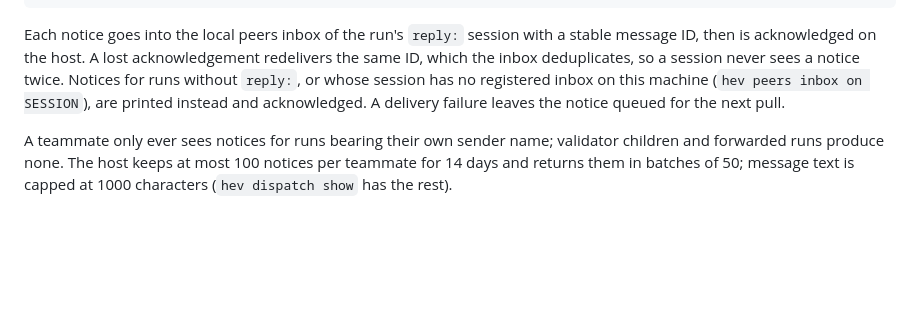
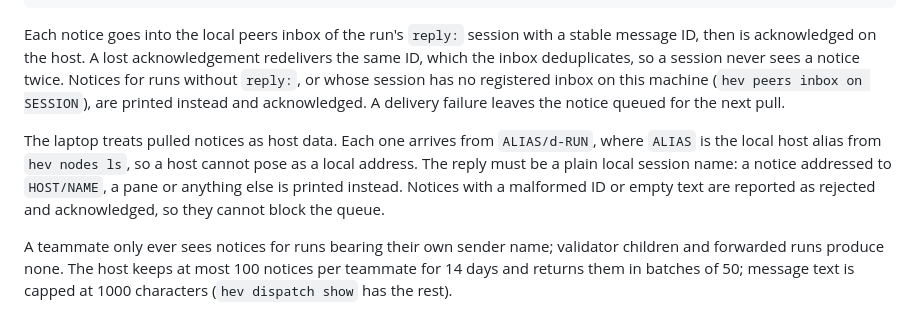
Before and after one commit to hev/kit, a Markdown page: docs/nodes.md, the part around the change. GitHub-like rendering; blank space fills up the shorter version.

Commit message:
docs(nodes): how the laptop validates pulled notices
Co-Authored-By: Claude Opus 5.5 <noreply@anthropic.com>

```diff
--- a/docs/nodes.md
+++ b/docs/nodes.md
@@ -114,6 +114,13 @@ registered inbox on this machine (`hev peers inbox on SESSION`), are printed
 instead and acknowledged. A delivery failure leaves the notice queued for the
 next pull.
 
+The laptop treats pulled notices as host data. Each one arrives from
+`ALIAS/d-RUN`, where `ALIAS` is the local host alias from `hev nodes ls`, so a
+host cannot pose as a local address. The reply must be a plain local session
+name: a notice addressed to `HOST/NAME`, a pane or anything else is printed
+instead. Notices with a malformed ID or empty text are reported as rejected and
+acknowledged, so they cannot block the queue.
+
 A teammate only ever sees notices for runs bearing their own sender name;
 validator children and forwarded runs produce none. The host keeps at most 100
 notices per teammate for 14 days and returns them in batches of 50; message
```
